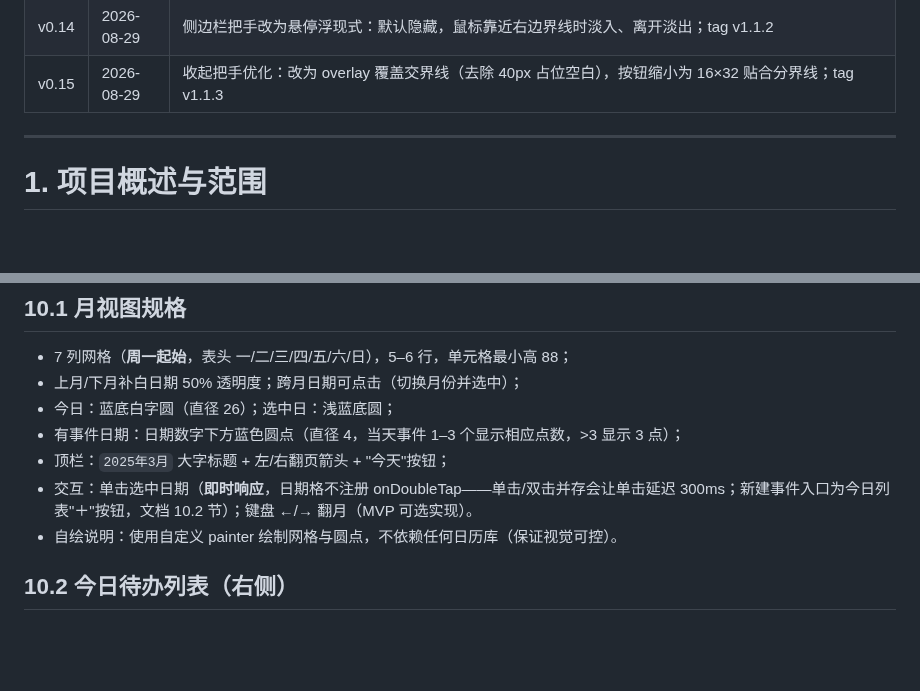
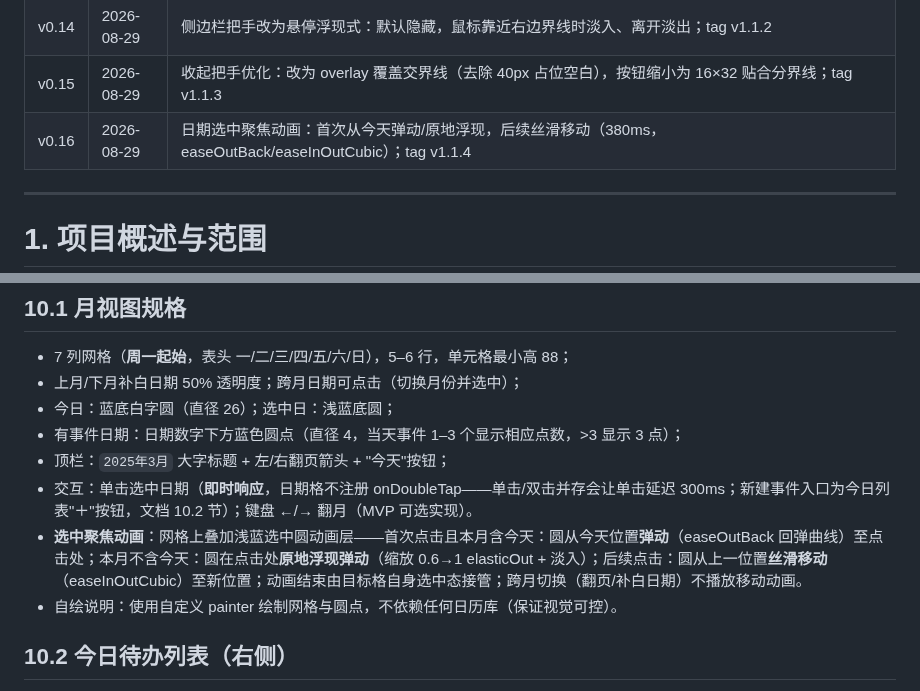
Before and after one commit to liubaiqing/Daypick, a Markdown page: 技术开发文档.md, 2 parts joined by grey strips. Drawn GitHub-style; blank space fills up the shorter version.

Commit message:
docs: 选中聚焦动画说明（v0.16）

```diff
--- a/技术开发文档.md
+++ b/技术开发文档.md
@@ -27,6 +27,7 @@
 | v0.13 | 2026-08-29 | 侧边栏支持边缘把手点击收起/展开（200ms 动画，状态持久化）；tag v1.1.1 |
 | v0.14 | 2026-08-29 | 侧边栏把手改为悬停浮现式：默认隐藏，鼠标靠近右边界线时淡入、离开淡出；tag v1.1.2 |
 | v0.15 | 2026-08-29 | 收起把手优化：改为 overlay 覆盖交界线（去除 40px 占位空白），按钮缩小为 16×32 贴合分界线；tag v1.1.3 |
+| v0.16 | 2026-08-29 | 日期选中聚焦动画：首次从今天弹动/原地浮现，后续丝滑移动（380ms，easeOutBack/easeInOutCubic）；tag v1.1.4 |
 
 ---
 
@@ -687,6 +688,7 @@ cardsReady ──"全部保存"──▶ 逐条写入，已保存/失败分别
 - 有事件日期：日期数字下方蓝色圆点（直径 4，当天事件 1–3 个显示相应点数，>3 显示 3 点）；
 - 顶栏：`2025年3月` 大字标题 + 左/右翻页箭头 + "今天"按钮；
 - 交互：单击选中日期（**即时响应**，日期格不注册 onDoubleTap——单击/双击并存会让单击延迟 300ms；新建事件入口为今日列表"＋"按钮，文档 10.2 节）；键盘 ←/→ 翻月（MVP 可选实现）。
+- **选中聚焦动画**：网格上叠加浅蓝选中圆动画层——首次点击且本月含今天：圆从今天位置**弹动**（easeOutBack 回弹曲线）至点击处；本月不含今天：圆在点击处**原地浮现弹动**（缩放 0.6→1 elasticOut + 淡入）；后续点击：圆从上一位置**丝滑移动**（easeInOutCubic）至新位置；动画结束由目标格自身选中态接管；跨月切换（翻页/补白日期）不播放移动动画。
 - 自绘说明：使用自定义 painter 绘制网格与圆点，不依赖任何日历库（保证视觉可控）。
 
 ## 10.2 今日待办列表（右侧）
```
